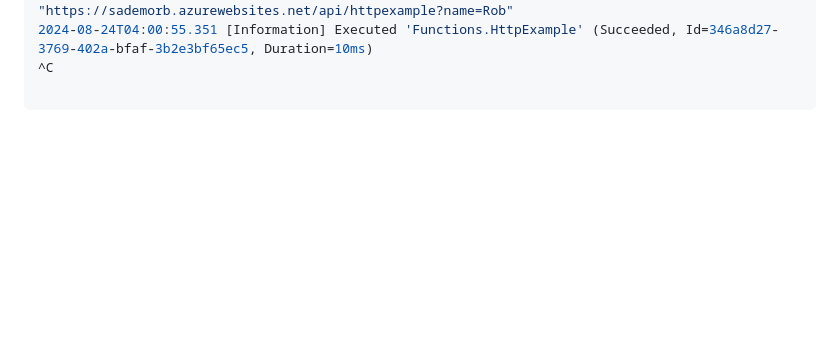
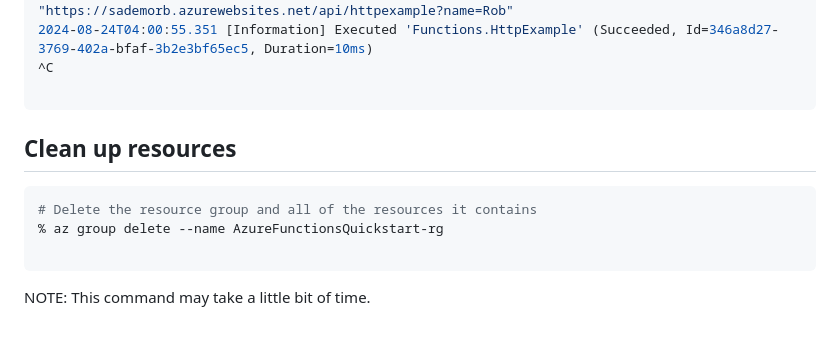
Before and after one commit to TheRobBrennan/azure-certification-renewal-az-204-azure-developer-associate, a Markdown page: azure-functions/javascript/README.md, the part around the change. Rendered like a GitHub page; blank space fills up the shorter version.

Commit message:
Clean up resources

````diff
--- a/azure-functions/javascript/README.md
+++ b/azure-functions/javascript/README.md
@@ -148,3 +148,13 @@ Retrieving Function App...
 ^C
 
 ```
+
+## Clean up resources
+
+```sh
+# Delete the resource group and all of the resources it contains
+% az group delete --name AzureFunctionsQuickstart-rg
+
+```
+
+NOTE: This command may take a little bit of time.
````
